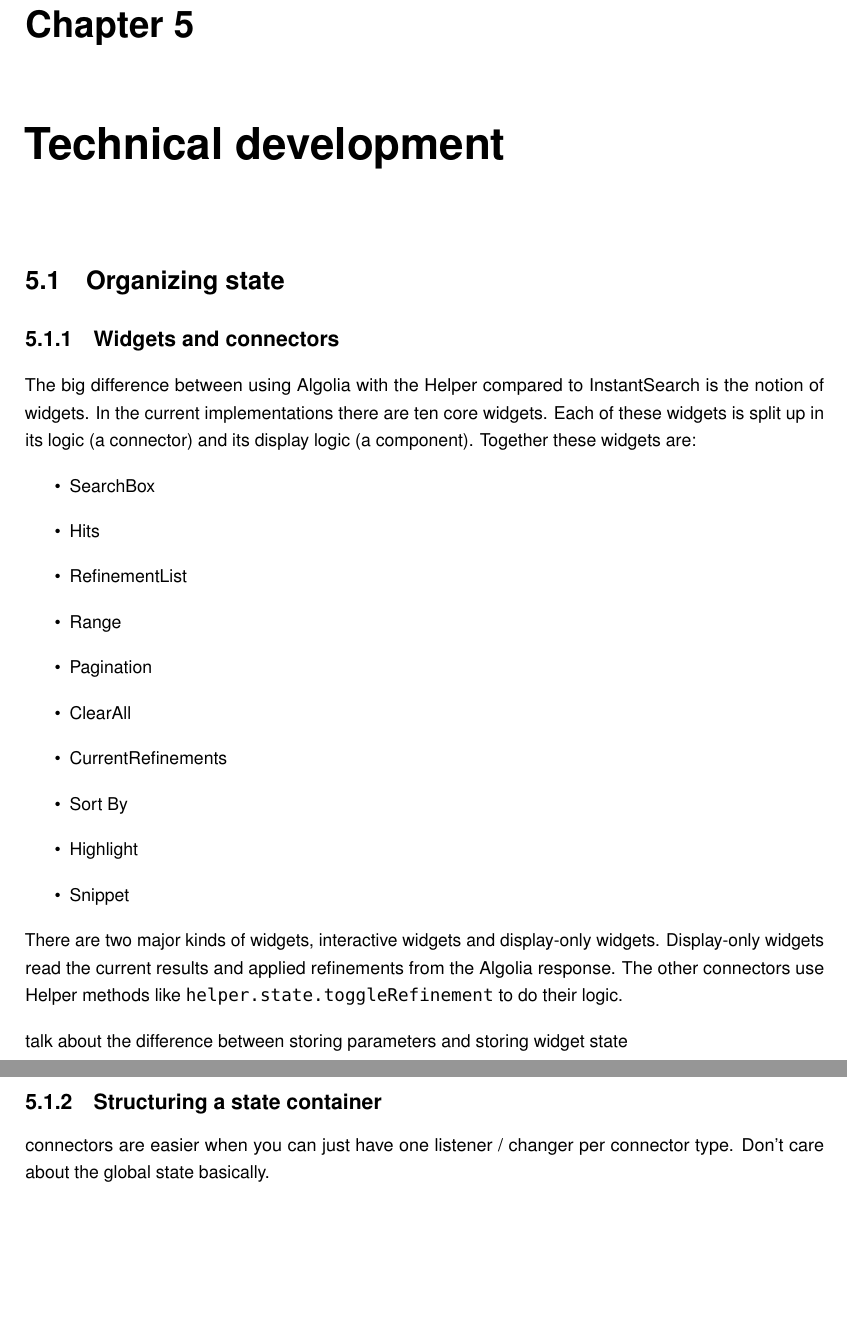
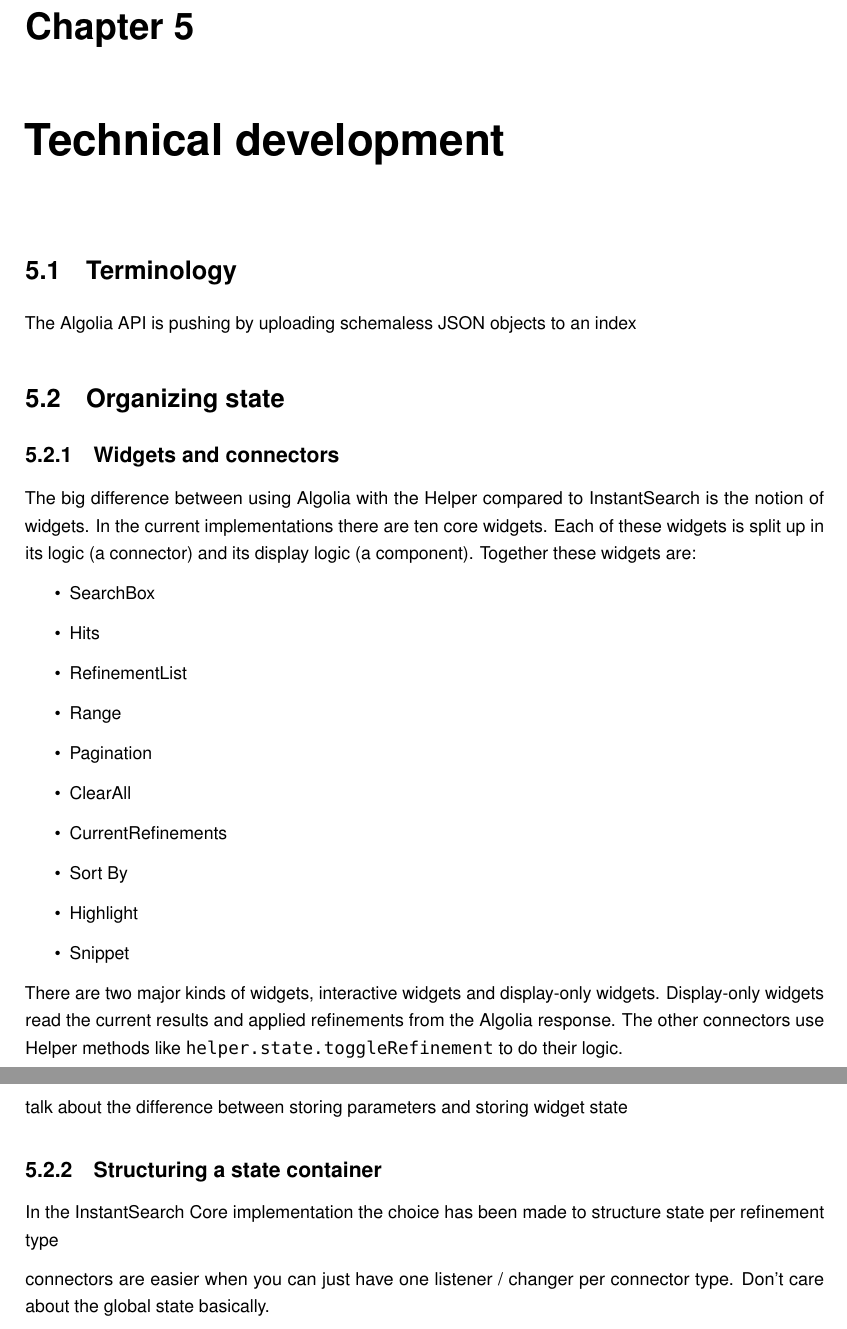
Before and after one commit to Haroenv/thesis, a LaTeX thesis (src/main.tex, which reads src/chapters/execution.tex): two parts of pages 25 and 26 of 33, joined at a grey line, cut so that both start at the same text, the shorter picture padded with empty space. Compiled offline with pdfLaTeX.

Commit message:
bad sentence

```diff
--- a/src/chapters/execution.tex
+++ b/src/chapters/execution.tex
@@ -2,6 +2,11 @@
 
 \chapter{Technical development} % (fold)
 \label{chp:execution}
+
+\section{Terminology}
+\label{sec:terminology}
+
+The Algolia API is pushing by uploading schemaless JSON objects to an index
 
 \section{Organizing state} % (fold)
 \label{sec:organizing_state}
@@ -30,7 +35,9 @@
 talk about the difference between storing parameters and storing widget state
 
 \subsection{Structuring a state container}
-\label{sub:structuring_a_state container}
+\label{sub:structuring_a_state_container}
+
+In the InstantSearch Core implementation the choice has been made to structure state per refinement type
 
 connectors are easier when you can just have one listener / changer per connector type. Don't care about the global state basically.
 
```
